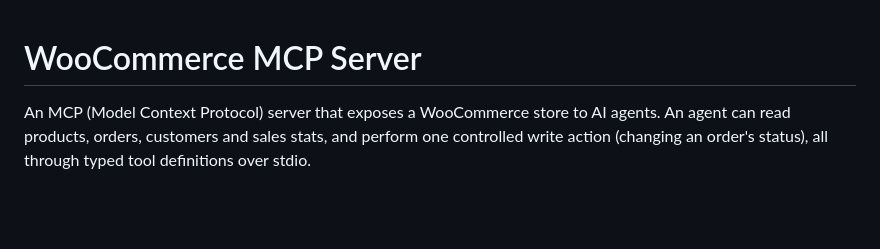
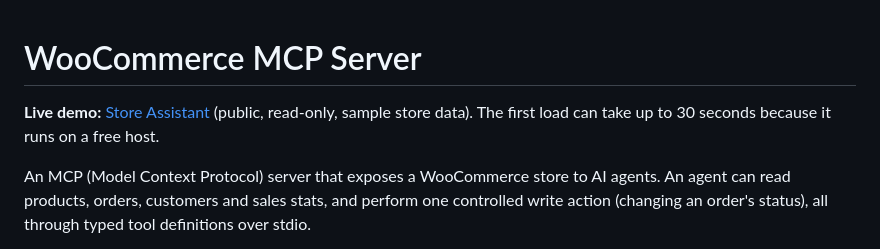
Before and after one commit to RajeshThakur/woocommerce-mcp-server, a Markdown page: README.md, the part around the change. Drawn GitHub-style; blank space fills up the shorter version.

Commit message:
Add live demo link to README
Co-Authored-By: Claude Sonnet 5.5 <noreply@anthropic.com>
Claude-Session: https://claude.ai/code/session_01TmF7eg2PKvyvz4f6w8bka1

```diff
--- a/README.md
+++ b/README.md
@@ -1,4 +1,6 @@
 # WooCommerce MCP Server
+
+**Live demo:** [Store Assistant](https://woocommerce-mcp-server-hli8.onrender.com/) (public, read-only, sample store data). The first load can take up to 30 seconds because it runs on a free host.
 
 An MCP (Model Context Protocol) server that exposes a WooCommerce store to AI agents. An agent can read products, orders, customers and sales stats, and perform one controlled write action (changing an order's status), all through typed tool definitions over stdio.
 
```
